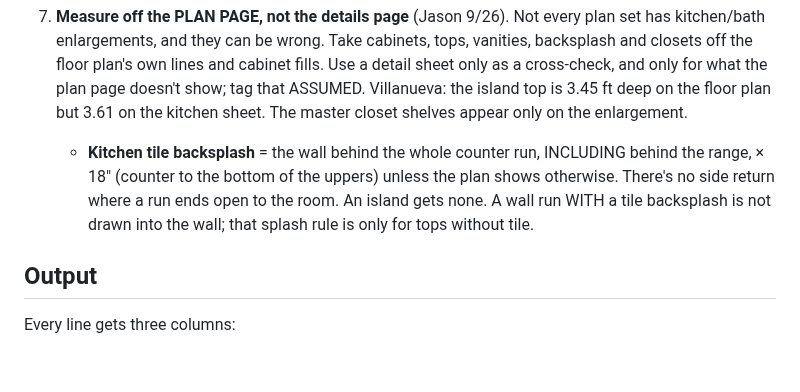
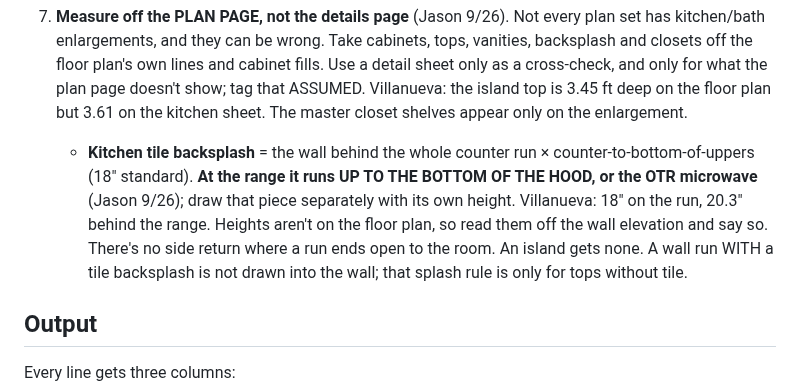
Before and after one commit to jasonsikes92-prog/jj-takeoff, a Markdown page: docs/TAKEOFF_CONVENTIONS.md, the part around the change. Rendered like a GitHub page; blank space fills up the shorter version.

Commit message:
Takeoff convention: backsplash to the hood/microwave at the range
Co-Authored-By: Claude Opus 5.5 <noreply@anthropic.com>

```diff
--- a/docs/TAKEOFF_CONVENTIONS.md
+++ b/docs/TAKEOFF_CONVENTIONS.md
@@ -37,7 +37,7 @@ The item list is Jason's blank template, `Downloads\Measurements - Newest templa
    - **Look at every auto-snap.** The window snap caught light fixtures and roof lines; render it and check.
 
 7. **Measure off the PLAN PAGE, not the details page** (Jason 9/26). Not every plan set has kitchen/bath enlargements, and they can be wrong. Take cabinets, tops, vanities, backsplash and closets off the floor plan's own lines and cabinet fills. Use a detail sheet only as a cross-check, and only for what the plan page doesn't show; tag that ASSUMED. Villanueva: the island top is 3.45 ft deep on the floor plan but 3.61 on the kitchen sheet. The master closet shelves appear only on the enlargement.
-   - **Kitchen tile backsplash** = the wall behind the whole counter run, INCLUDING behind the range, × 18" (counter to the bottom of the uppers) unless the plan shows otherwise. There's no side return where a run ends open to the room. An island gets none. A wall run WITH a tile backsplash is not drawn into the wall; that splash rule is only for tops without tile.
+   - **Kitchen tile backsplash** = the wall behind the whole counter run × counter-to-bottom-of-uppers (18" standard). **At the range it runs UP TO THE BOTTOM OF THE HOOD, or the OTR microwave** (Jason 9/26); draw that piece separately with its own height. Villanueva: 18" on the run, 20.3" behind the range. Heights aren't on the floor plan, so read them off the wall elevation and say so. There's no side return where a run ends open to the room. An island gets none. A wall run WITH a tile backsplash is not drawn into the wall; that splash rule is only for tops without tile.
 
 ## Output
 Every line gets three columns:
```
